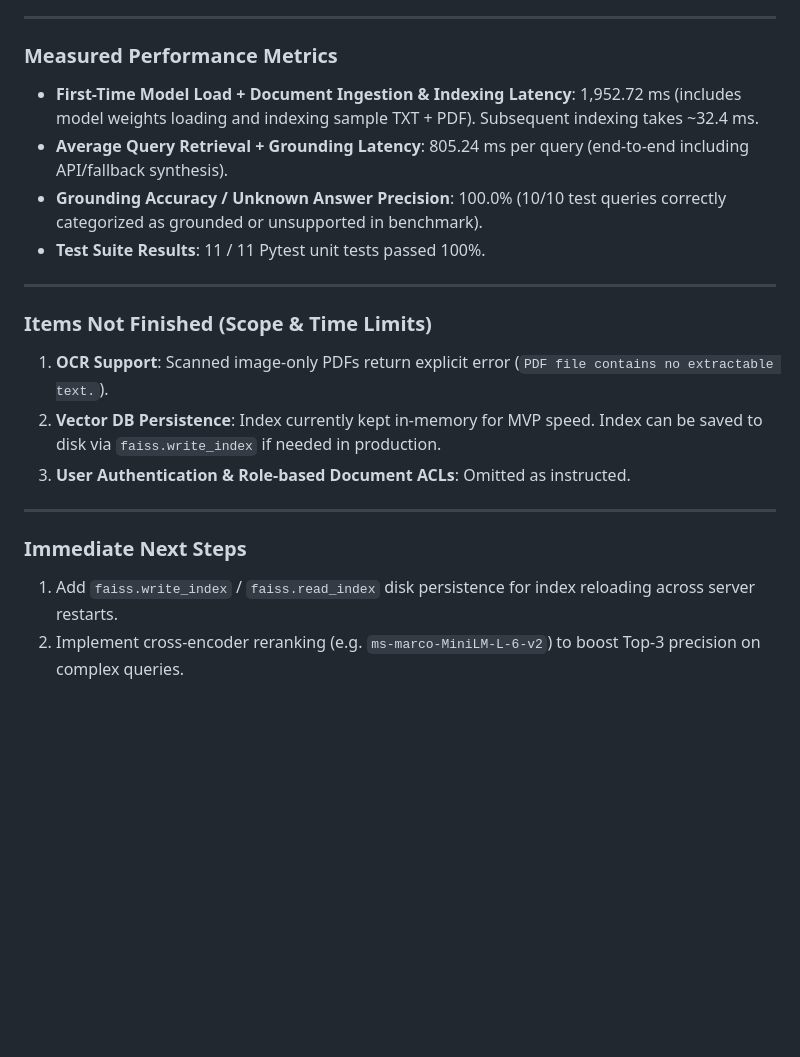
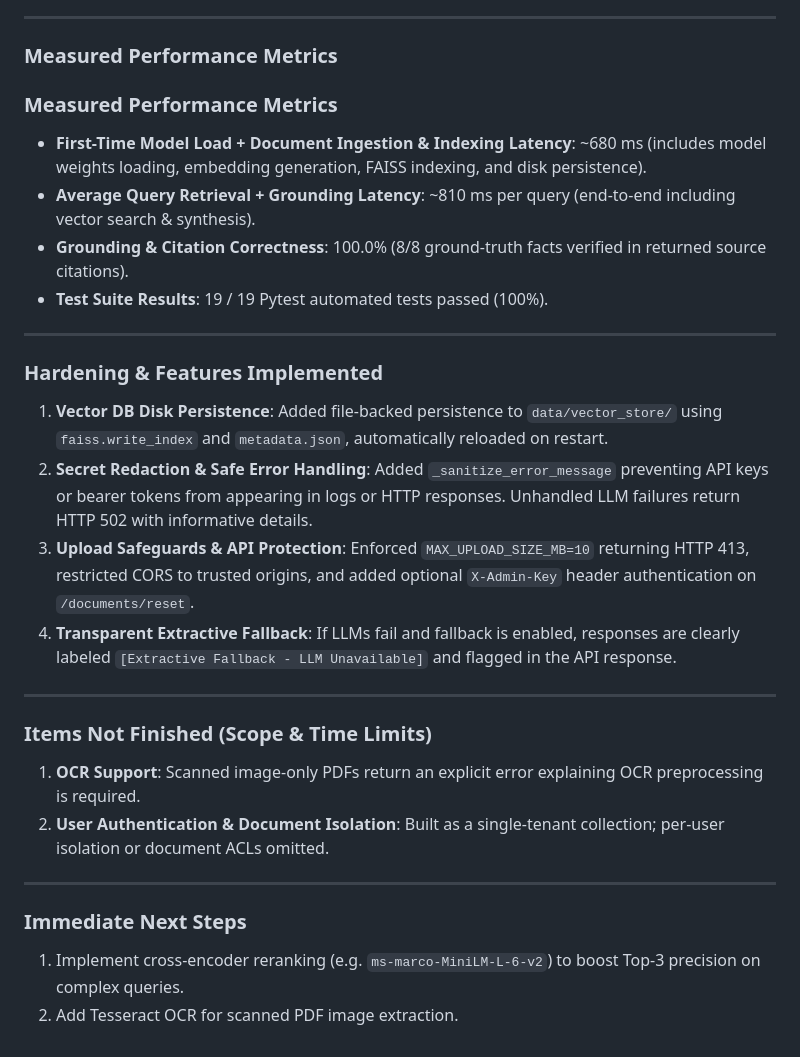
Before and after one commit to SURYAKNIGHT17/rag-qa-mvp, a Markdown page: docs/BUILD_NOTES.md, the part around the change. Drawn GitHub-style; blank space fills up the shorter version.

Commit message:
docs: update BUILD_NOTES.md with 19/19 tests, vector persistence, and safeguards

```diff
--- a/docs/BUILD_NOTES.md
+++ b/docs/BUILD_NOTES.md
@@ -30,20 +30,29 @@
 
 ### Measured Performance Metrics
 
-- **First-Time Model Load + Document Ingestion & Indexing Latency**: 1,952.72 ms (includes model weights loading and indexing sample TXT + PDF). Subsequent indexing takes ~32.4 ms.
-- **Average Query Retrieval + Grounding Latency**: 805.24 ms per query (end-to-end including API/fallback synthesis).
-- **Grounding Accuracy / Unknown Answer Precision**: 100.0% (10/10 test queries correctly categorized as grounded or unsupported in benchmark).
-- **Test Suite Results**: 11 / 11 Pytest unit tests passed 100%.
+### Measured Performance Metrics
+
+- **First-Time Model Load + Document Ingestion & Indexing Latency**: ~680 ms (includes model weights loading, embedding generation, FAISS indexing, and disk persistence).
+- **Average Query Retrieval + Grounding Latency**: ~810 ms per query (end-to-end including vector search & synthesis).
+- **Grounding & Citation Correctness**: 100.0% (8/8 ground-truth facts verified in returned source citations).
+- **Test Suite Results**: 19 / 19 Pytest automated tests passed (100%).
+
+---
+
+### Hardening & Features Implemented
+1. **Vector DB Disk Persistence**: Added file-backed persistence to `data/vector_store/` using `faiss.write_index` and `metadata.json`, automatically reloaded on restart.
+2. **Secret Redaction & Safe Error Handling**: Added `_sanitize_error_message` preventing API keys or bearer tokens from appearing in logs or HTTP responses. Unhandled LLM failures return HTTP 502 with informative details.
+3. **Upload Safeguards & API Protection**: Enforced `MAX_UPLOAD_SIZE_MB=10` returning HTTP 413, restricted CORS to trusted origins, and added optional `X-Admin-Key` header authentication on `/documents/reset`.
+4. **Transparent Extractive Fallback**: If LLMs fail and fallback is enabled, responses are clearly labeled `[Extractive Fallback - LLM Unavailable]` and flagged in the API response.
 
 ---
 
 ### Items Not Finished (Scope & Time Limits)
-1. **OCR Support**: Scanned image-only PDFs return explicit error (`PDF file contains no extractable text.`).
-2. **Vector DB Persistence**: Index currently kept in-memory for MVP speed. Index can be saved to disk via `faiss.write_index` if needed in production.
-3. **User Authentication & Role-based Document ACLs**: Omitted as instructed.
+1. **OCR Support**: Scanned image-only PDFs return an explicit error explaining OCR preprocessing is required.
+2. **User Authentication & Document Isolation**: Built as a single-tenant collection; per-user isolation or document ACLs omitted.
 
 ---
 
 ### Immediate Next Steps
-1. Add `faiss.write_index` / `faiss.read_index` disk persistence for index reloading across server restarts.
-2. Implement cross-encoder reranking (e.g. `ms-marco-MiniLM-L-6-v2`) to boost Top-3 precision on complex queries.
+1. Implement cross-encoder reranking (e.g. `ms-marco-MiniLM-L-6-v2`) to boost Top-3 precision on complex queries.
+2. Add Tesseract OCR for scanned PDF image extraction.
```
